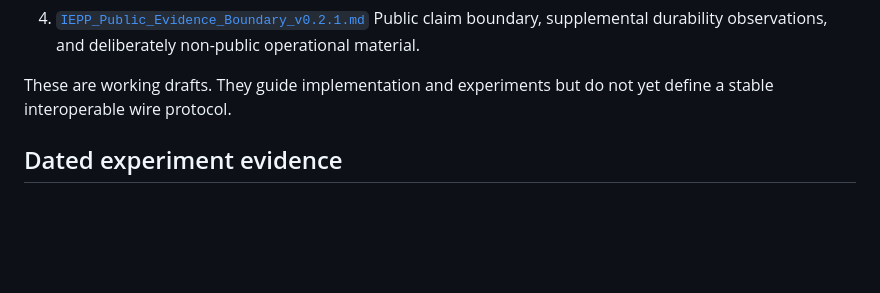
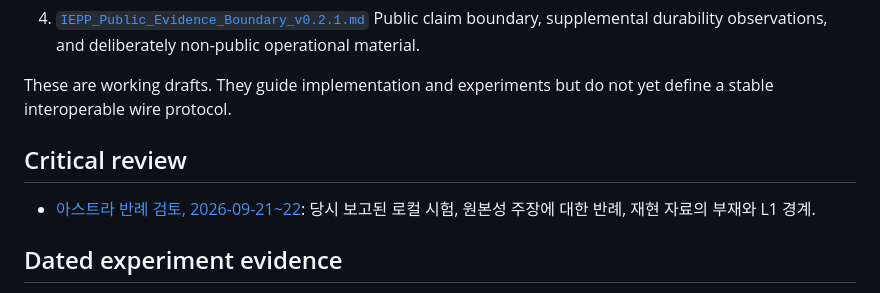
Before and after one commit to swc8121-alt/iepp, a Markdown page: docs/README.md, the part around the change. GitHub-like rendering; blank space fills up the shorter version.

Commit message:
docs: link Astra negative review from documentation index

```diff
--- a/docs/README.md
+++ b/docs/README.md
@@ -19,6 +19,10 @@ Readers encountering IEPP for the first time should begin with [`IEPP_Research_E
    Public claim boundary, supplemental durability observations, and deliberately non-public operational material.
 
 These are working drafts. They guide implementation and experiments but do not yet define a stable interoperable wire protocol.
+
+## Critical review
+
+- [아스트라 반례 검토, 2026-09-21~22](IEPP_Astra_Negative_Review_2026-09_KO.md): 당시 보고된 로컬 시험, 원본성 주장에 대한 반례, 재현 자료의 부재와 L1 경계.
 
 ## Dated experiment evidence
 
```
